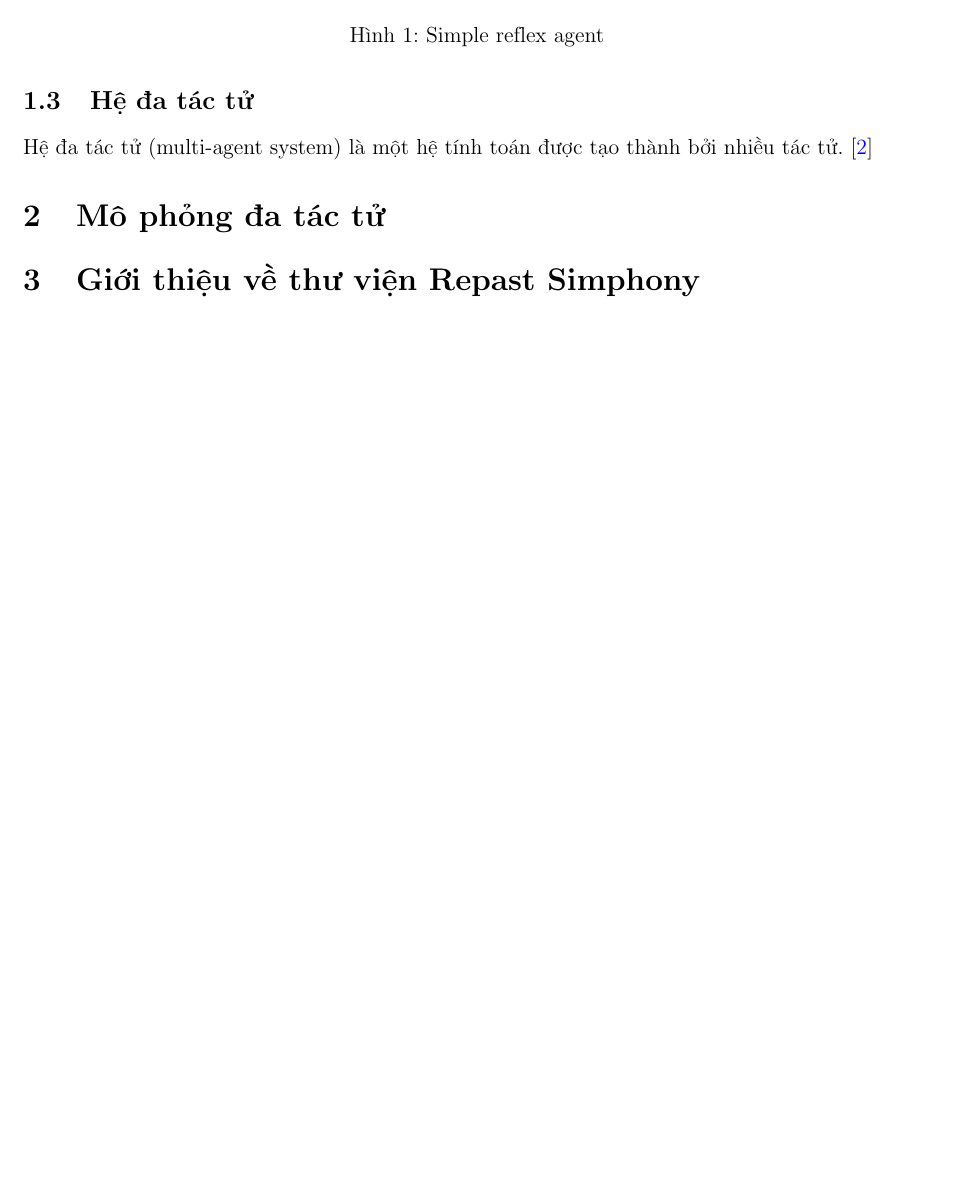
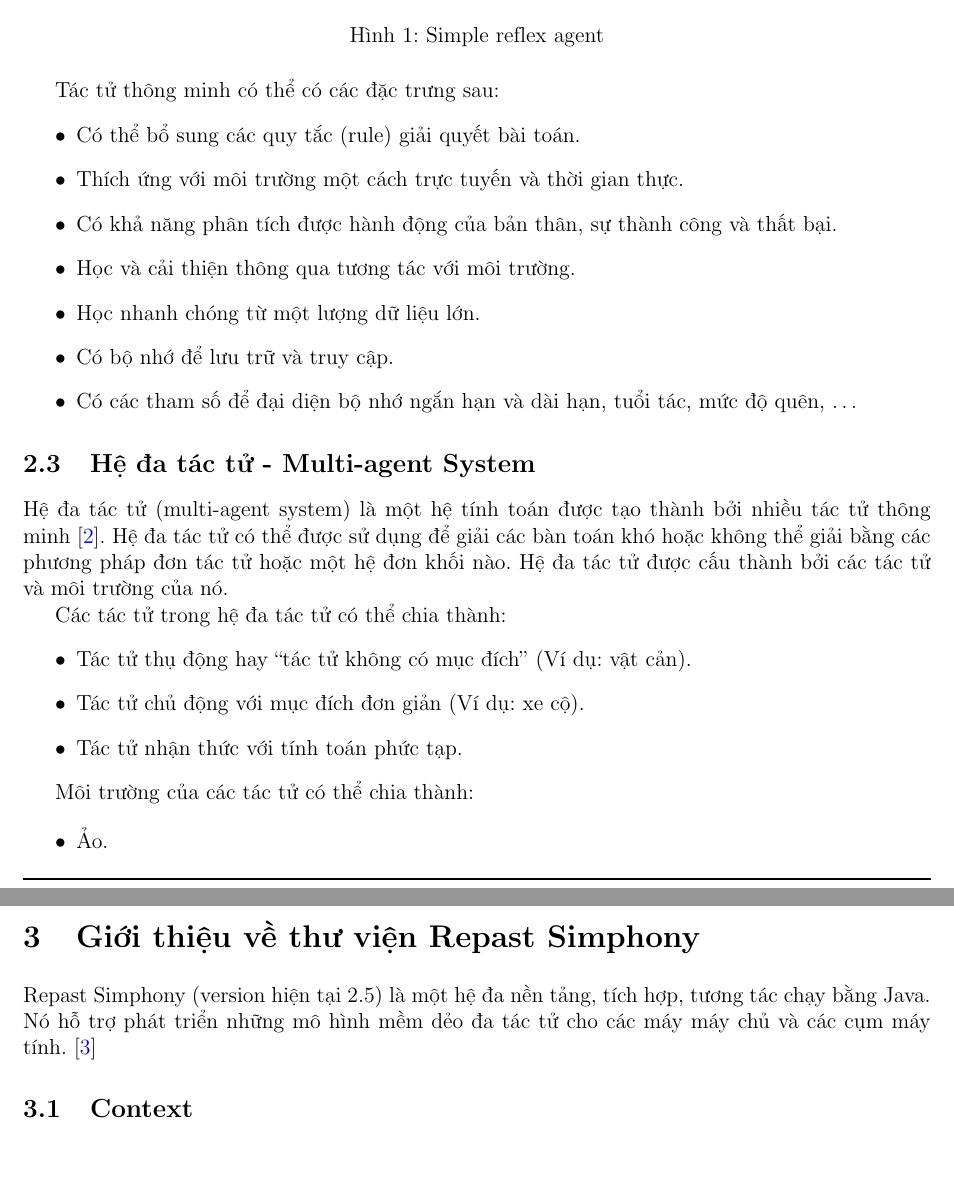
Before and after one commit to quangtung97-study/20172-Project-II-report, a LaTeX document (report.tex, which reads sections/introduction.tex, sections/repast.tex): part of page 4 of 5 before the commit and two parts of pages 5 and 7 of 9 after it, the two joined at a grey line, cut so that both start at the same text, the shorter picture padded with empty space. Compiled offline with pdfLaTeX.

Commit message:
Add Repast Introduction

```diff
--- a/report.tex
+++ b/report.tex
@@ -70,10 +74,11 @@
 \section{Giới thiệu về hệ đa tác tử}
 \subfile{sections/introduction.tex}
 
-\section{Mô phỏng đa tác tử}
+\newpage
+\section{Giới thiệu về thư viện Repast Simphony}
+\subfile{sections/repast.tex}
 
-\section{Giới thiệu về thư viện Repast Simphony}
-
+\newpage
 \section{Mô phỏng giao thông sử dụng thư viện Repast Simphony}
 
 \bibliography{report}{}
--- a/sections/introduction.tex
+++ b/sections/introduction.tex
@@ -43,7 +43,31 @@
 \caption{Simple reflex agent}
 \end{figure}
 
+Tác tử thông minh có thể có các đặc trưng sau:
+\begin{itemize}
+    \item Có thể bổ sung các quy tắc (rule) giải quyết bài toán.
+    \item Thích ứng với môi trường một cách trực tuyến và thời gian thực.
+    \item Có khả năng phân tích được hành động của bản thân, sự thành công và thất bại.
+    \item Học và cải thiện thông qua tương tác với môi trường.
+    \item Học nhanh chóng từ một lượng dữ liệu lớn.
+    \item Có bộ nhớ để lưu trữ và truy cập.
+    \item Có các tham số để đại diện bộ nhớ ngắn hạn và dài hạn, tuổi tác, mức độ quên, \ldots
+\end{itemize}
 
 
-\subsection{Hệ đa tác tử}
-Hệ đa tác tử (multi-agent system) là một hệ tính toán được tạo thành bởi nhiều tác tử. \cite{multi-agent-system-wiki}
+\subsection{Hệ đa tác tử - Multi-agent System}
+Hệ đa tác tử (multi-agent system) là một hệ tính toán được tạo thành bởi nhiều tác tử thông minh \cite{multi-agent-system-wiki}.
+Hệ đa tác tử có thể được sử dụng để giải các bàn toán khó hoặc không thể giải bằng các phương pháp đơn tác tử hoặc một hệ đơn khối nào.
+Hệ đa tác tử được cấu thành bởi các tác tử và môi trường của nó.
+
+Các tác tử trong hệ đa tác tử có thể chia thành:
+\begin{itemize}
+    \item Tác tử thụ động hay ``tác tử không có mục đích'' (Ví dụ: vật cản).
+    \item Tác tử chủ động với mục đích đơn giản (Ví dụ: xe cộ).
+    \item Tác tử nhận thức với tính toán phức tạp.
+\end{itemize}
+
+Môi trường của các tác tử có thể chia thành:
+\begin{itemize}
+    \item Ảo.
+    \item Rời rạc.
--- /dev/null
+++ b/sections/repast.tex
@@ -0,0 +1,9 @@
+\documentclass[../report.tex]{subfiles}
+
+\begin{document}
+Repast Simphony (version hiện tại 2.5) là một hệ đa nền tảng, tích hợp, tương tác chạy bằng Java. Nó hỗ trợ
+phát triển những mô hình mềm dẻo đa tác tử cho các máy máy chủ và các cụm máy tính. \cite{repast-simphony}
+
+\subsection{Context}
+
+\end{document}
```
Also changed, not shown: report.bib (+16 -0 lines), sections/simulation-model.tex (added, +33 -0 lines), report.pdf, report.tex (4 more changed lines), sections/introduction.tex (15 more changed lines).
